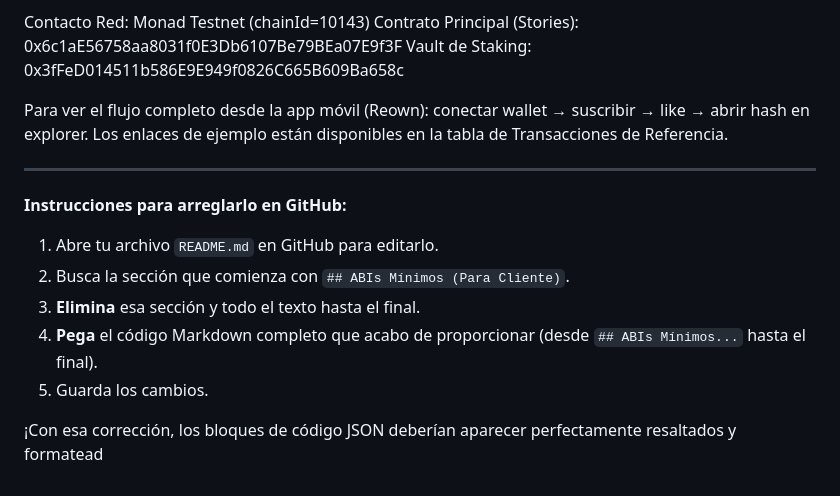
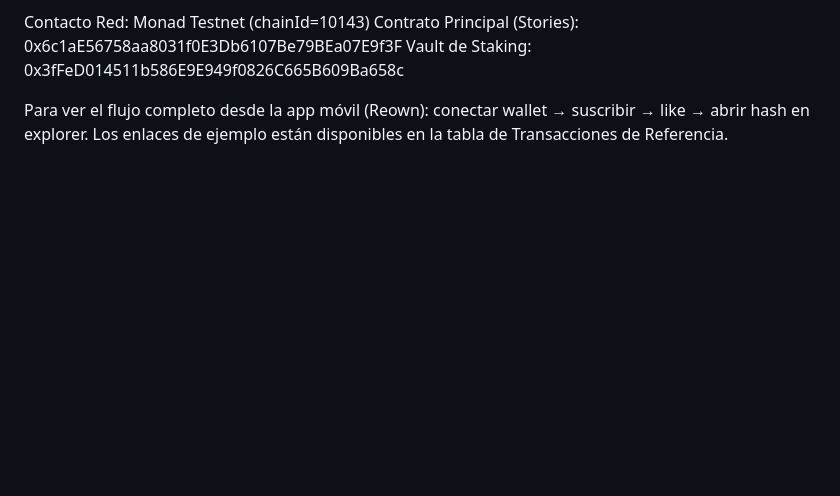
Before and after one commit to yedidromero/animetlik, a Markdown page: SMARTCONTRACT/README.md, the part around the change. Drawn GitHub-style; blank space fills up the shorter version.

Commit message:
Clean up README by removing outdated instructions
Removed instructions for fixing README formatting.

```diff
--- a/SMARTCONTRACT/README.md
+++ b/SMARTCONTRACT/README.md
@@ -163,16 +163,3 @@ Contrato Principal (Stories): 0x6c1aE56758aa8031f0E3Db6107Be79BEa07E9f3F
 Vault de Staking: 0x3fFeD014511b586E9E949f0826C665B609Ba658c
 
 Para ver el flujo completo desde la app móvil (Reown): conectar wallet → suscribir → like → abrir hash en explorer. Los enlaces de ejemplo están disponibles en la tabla de Transacciones de Referencia.
-
-
----
-
-**Instrucciones para arreglarlo en GitHub:**
-
-1.  Abre tu archivo `README.md` en GitHub para editarlo.
-2.  Busca la sección que comienza con `## ABIs Mínimos (Para Cliente)`.
-3.  **Elimina** esa sección y todo el texto hasta el final.
-4.  **Pega** el código Markdown completo que acabo de proporcionar (desde `## ABIs Mínimos...` hasta el final).
-5.  Guarda los cambios.
-
-¡Con esa corrección, los bloques de código JSON deberían aparecer perfectamente resaltados y formatead
```
